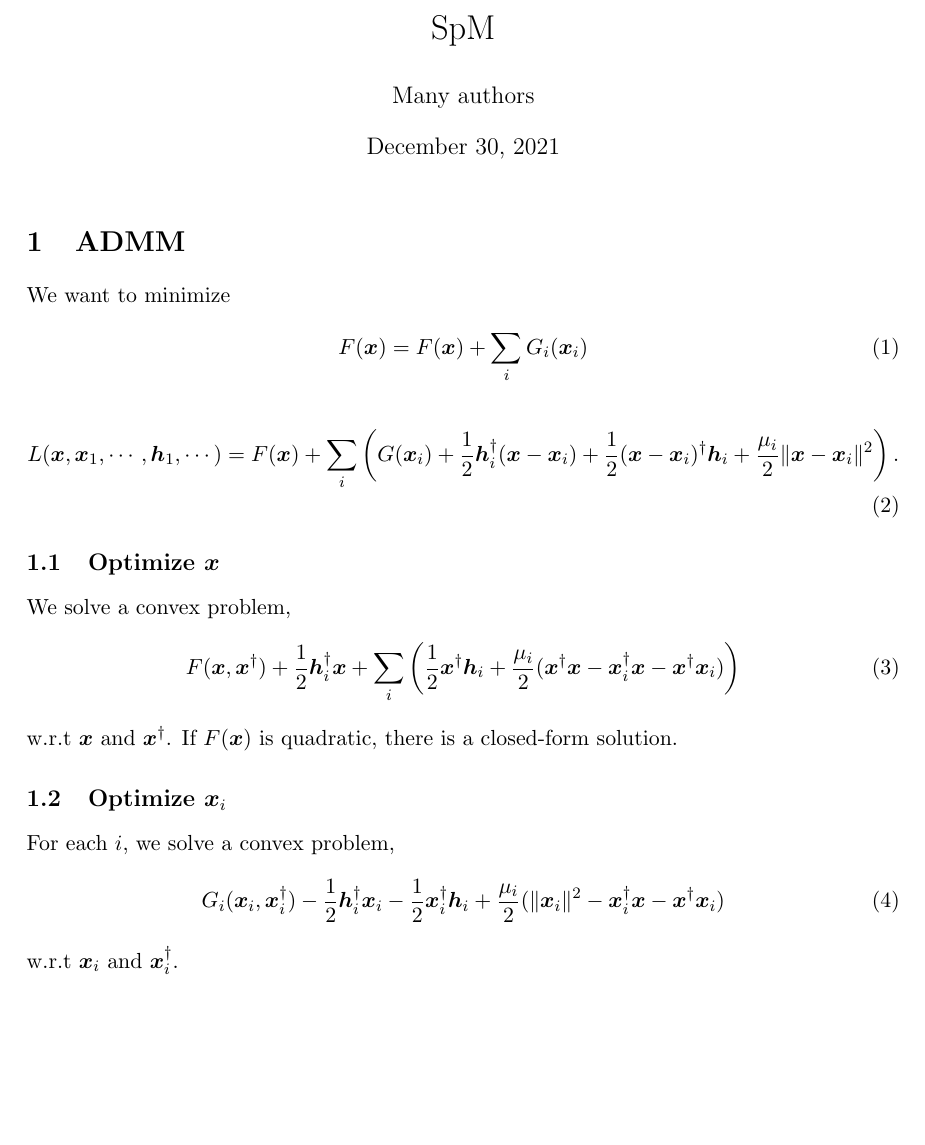
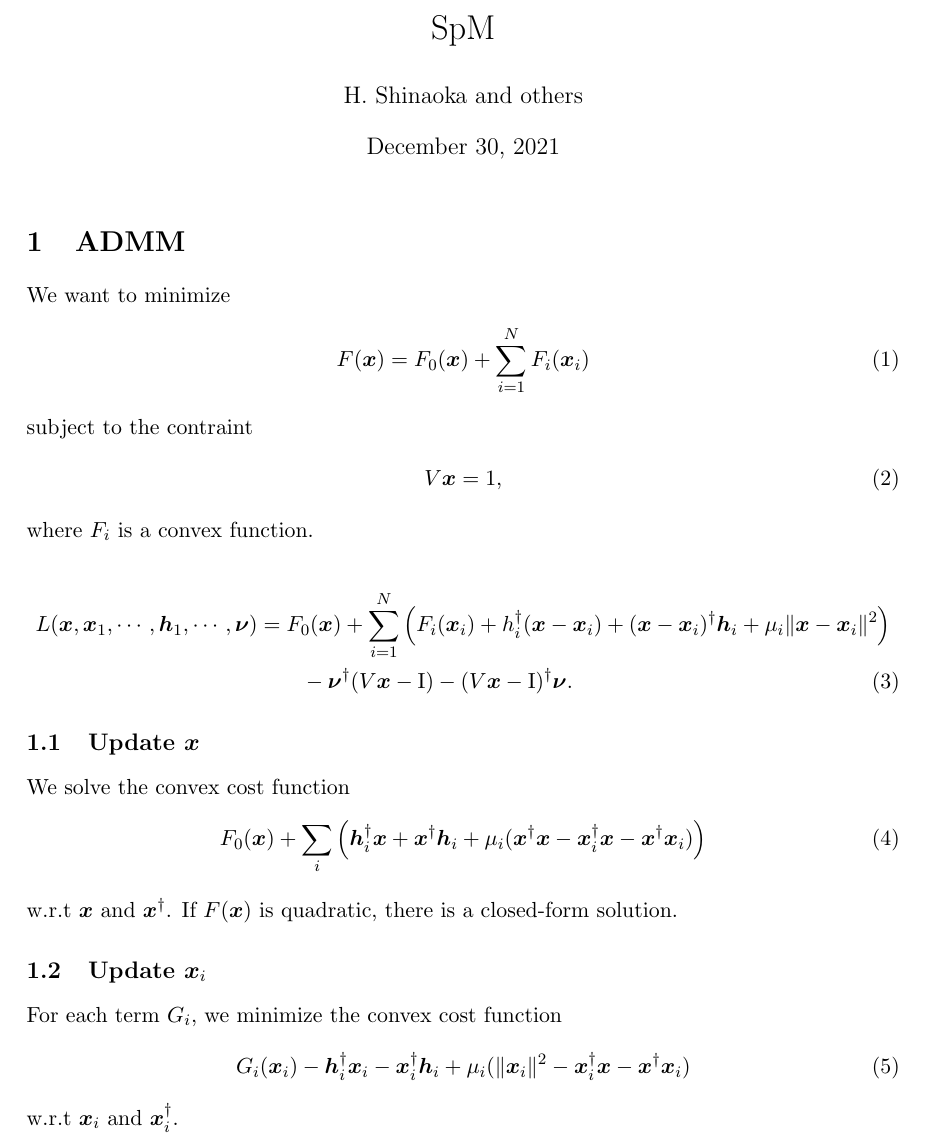
Before and after one commit to shinaoka/spm_omega, a LaTeX document (doc/main.tex): part of the page, cut so that both start at the same text, the shorter picture padded with empty space. Compiled offline with pdfLaTeX.

Commit message:
Some update

```diff
--- a/doc/main.tex
+++ b/doc/main.tex
@@ -18,6 +18,7 @@
 \newcommand{\bx}{\ensuremath{\boldsymbol{x}}}
 \newcommand{\by}{\ensuremath{\boldsymbol{y}}}
 \newcommand{\bv}{\ensuremath{\boldsymbol{v}}}
+\newcommand{\bnu}{\ensuremath{\boldsymbol{\nu}}}
 \newcommand{\bk}{{\ensuremath{\boldsymbol{k}}}}
 \newcommand{\bh}{\ensuremath{\boldsymbol{h}}}
 \newcommand{\bq}{{\ensuremath{\boldsymbol{q}}}}
@@ -78,7 +79,7 @@
 \newcommand{\HS}[1]{\textcolor{blue}{[{\bf HS}: #1]}}
 
 \title{SpM}
-\author{Many authors}
+\author{H. Shinaoka and others}
 %\date{November 2019}
 
 \begin{document}
@@ -89,32 +90,39 @@
 
 We want to minimize
 \begin{align}
-    F(\bx) &= F(\bx) + \sum_i G_i(\bx_i)
+    F(\bx) &= F_0(\bx) + \sum_{i=1}^{N} F_i(\bx_i)
+\end{align}
+subject to the contraint
+\begin{align}
+    V \bx = 1,
+\end{align}
+where $F_i$ is a convex function.
+
+\begin{align}
+    L(\bx, \bx_1, \cdots, \bh_1, \cdots, \bnu) &=
+        F_0(\bx) + \sum_{i=1}^N \left(F_i (\bx_i)
+           + h_i^\dagger (\bx - \bx_i)
+           + (\bx - \bx_i)^\dagger \bh_i
+           + \mu_i\|\bx - \bx_i\|^2\right)\nonumber\\
+    & \hspace{2em} - \bnu^\dagger (V\bx - \mathrm{I})
+                   - (V\bx - \mathrm{I})^\dagger \bnu.
 \end{align}
 
-\begin{align}
-    L(\bx, \bx_1, \cdots, \bh_1, \cdots) &=
-        F(\bx) + \sum_i \left(G(\bx_i)
-           + \frac{1}{2}\bh_i^\dagger (\bx - \bx_i)
-           + \frac{1}{2} (\bx - \bx_i)^\dagger \bh_i
-           + \frac{\mu_i}{2}\|\bx - \bx_i\|^2\right).
-\end{align}
-
-\subsection{Optimize $\bx$}
-We solve a convex problem,
+\subsection{Update $\bx$}
+We solve the convex cost function
 \begin{equation}
-    F(\bx, \bx^\dagger) + \frac{1}{2}\bh_i^\dagger \bx + \sum_i\left(\frac{1}{2}\bx^\dagger \bh_i
-       + \frac{\mu_i}{2}(\bx^\dagger \bx - \bx_i^\dagger \bx - \bx^\dagger \bx_i)\right)
+    F_0(\bx) + \sum_i\left( \bh_i^\dagger \bx + \bx^\dagger \bh_i
+       + \mu_i(\bx^\dagger \bx - \bx_i^\dagger \bx - \bx^\dagger \bx_i)\right)
 \end{equation}
 w.r.t $\bx$ and $\bx^\dagger$. If $F(\bx)$ is quadratic, there is a closed-form solution.
 
-\subsection{Optimize $\bx_i$}
-For each $i$, we solve a convex problem,
+\subsection{Update $\bx_i$}
+For each term $G_i$, we minimize the convex cost function
 \begin{equation}
-    G_i(\bx_i, \bx_i^\dagger)
-        - \frac{1}{2}\bh_i^\dagger \bx_i
-        - \frac{1}{2}\bx_i^\dagger \bh_i
-        + \frac{\mu_i}{2}(\|\bx_i\|^2 - \bx_i^\dagger \bx - \bx^\dagger \bx_i)
+    G_i(\bx_i)
+        - \bh_i^\dagger \bx_i
+        - \bx_i^\dagger \bh_i
+        + \mu_i(\|\bx_i\|^2 - \bx_i^\dagger \bx - \bx^\dagger \bx_i)
 \end{equation}
 w.r.t $\bx_i$ and $\bx_i^\dagger$.
 
```
